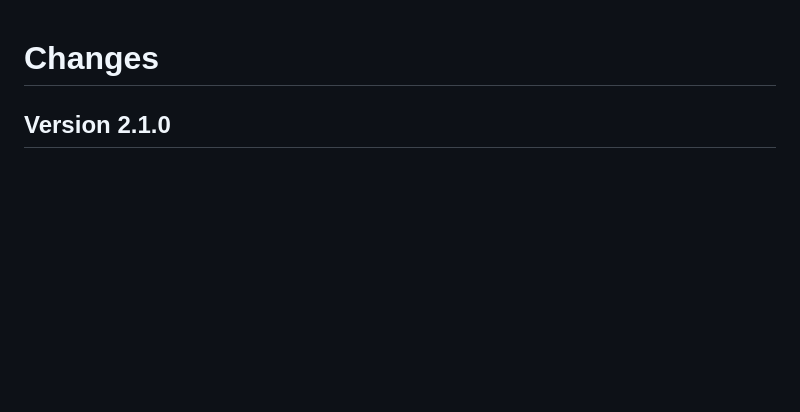
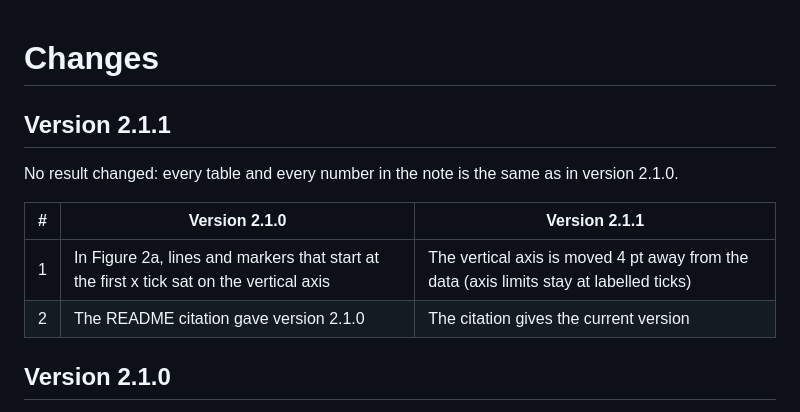
Before and after one commit to mikbalyilmaz/Return-Dynamics-of-ASELSAN-under-Global-and-Sovereign-Risk-Factors, a Markdown page: NEWS.md, the part around the change. Drawn GitHub-style; blank space fills up the shorter version.

```diff
--- a/NEWS.md
+++ b/NEWS.md
@@ -1,4 +1,13 @@
 # Changes
+
+## Version 2.1.1
+
+No result changed: every table and every number in the note is the same as in version 2.1.0.
+
+| # | Version 2.1.0 | Version 2.1.1 |
+|---|---|---|
+| 1 | In Figure 2a, lines and markers that start at the first x tick sat on the vertical axis | The vertical axis is moved 4 pt away from the data (axis limits stay at labelled ticks) |
+| 2 | The README citation gave version 2.1.0 | The citation gives the current version |
 
 ## Version 2.1.0
 
```
Also changed, not shown: README.md (+1 -1 lines), figures/fig2_comovement.png, 5 other files.
